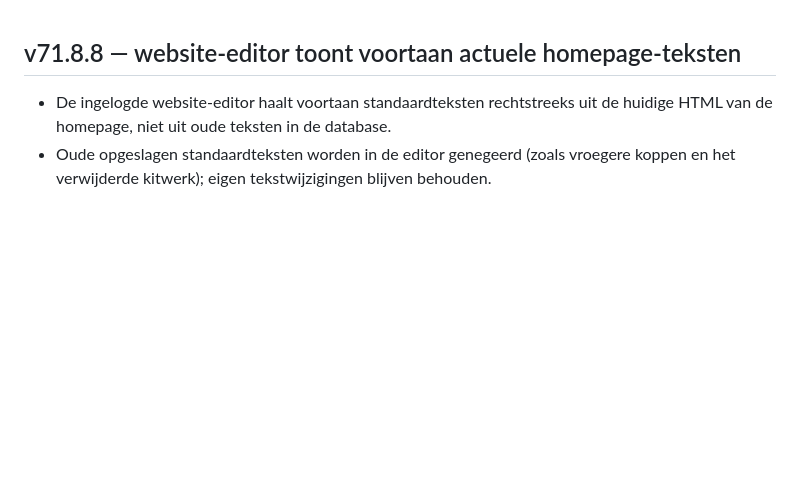
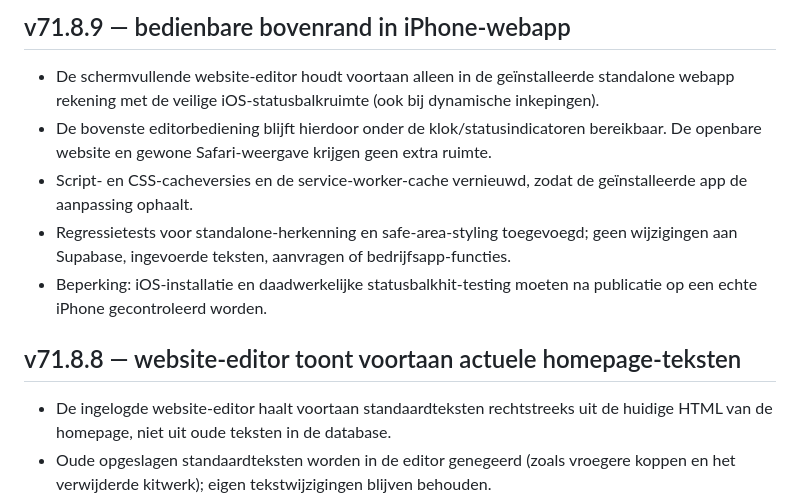
Before and after one commit to jkor95/JK-Works-app, a Markdown page: CHANGELOG.md, the part around the change. GitHub-like rendering; blank space fills up the shorter version.

Commit message:
v71.8.9: veilige editorbovenrand in geïnstalleerde iPhone-webapp

```diff
--- a/CHANGELOG.md
+++ b/CHANGELOG.md
@@ -1,3 +1,10 @@
+## v71.8.9 — bedienbare bovenrand in iPhone-webapp
+- De schermvullende website-editor houdt voortaan alleen in de geïnstalleerde standalone webapp rekening met de veilige iOS-statusbalkruimte (ook bij dynamische inkepingen).
+- De bovenste editorbediening blijft hierdoor onder de klok/statusindicatoren bereikbaar. De openbare website en gewone Safari-weergave krijgen geen extra ruimte.
+- Script- en CSS-cacheversies en de service-worker-cache vernieuwd, zodat de geïnstalleerde app de aanpassing ophaalt.
+- Regressietests voor standalone-herkenning en safe-area-styling toegevoegd; geen wijzigingen aan Supabase, ingevoerde teksten, aanvragen of bedrijfsapp-functies.
+- Beperking: iOS-installatie en daadwerkelijke statusbalkhit-testing moeten na publicatie op een echte iPhone gecontroleerd worden.
+
 ## v71.8.8 — website-editor toont voortaan actuele homepage-teksten
 - De ingelogde website-editor haalt voortaan standaardteksten rechtstreeks uit de huidige HTML van de homepage, niet uit oude teksten in de database.
 - Oude opgeslagen standaardteksten worden in de editor genegeerd (zoals vroegere koppen en het verwijderde kitwerk); eigen tekstwijzigingen blijven behouden.
```
